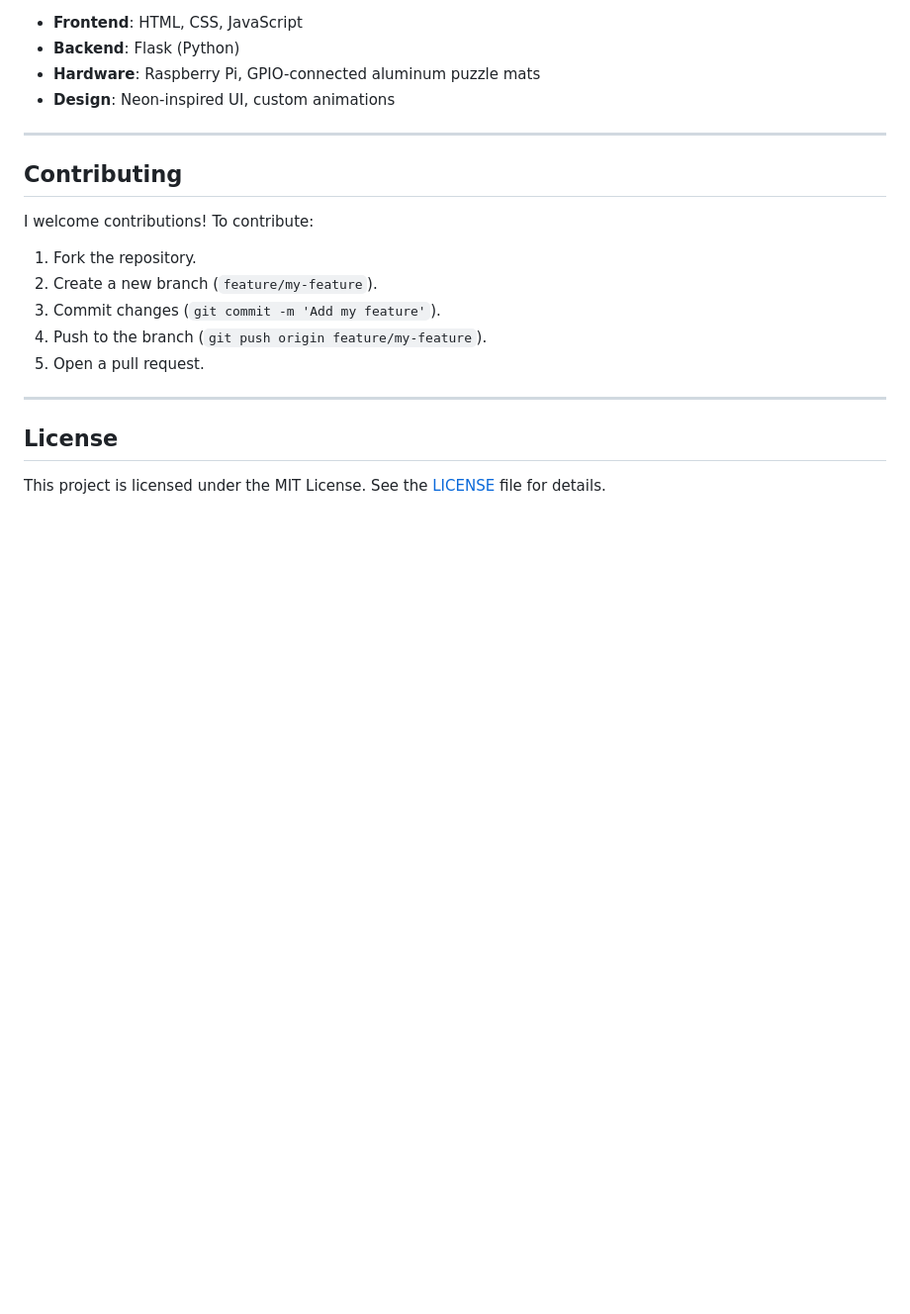
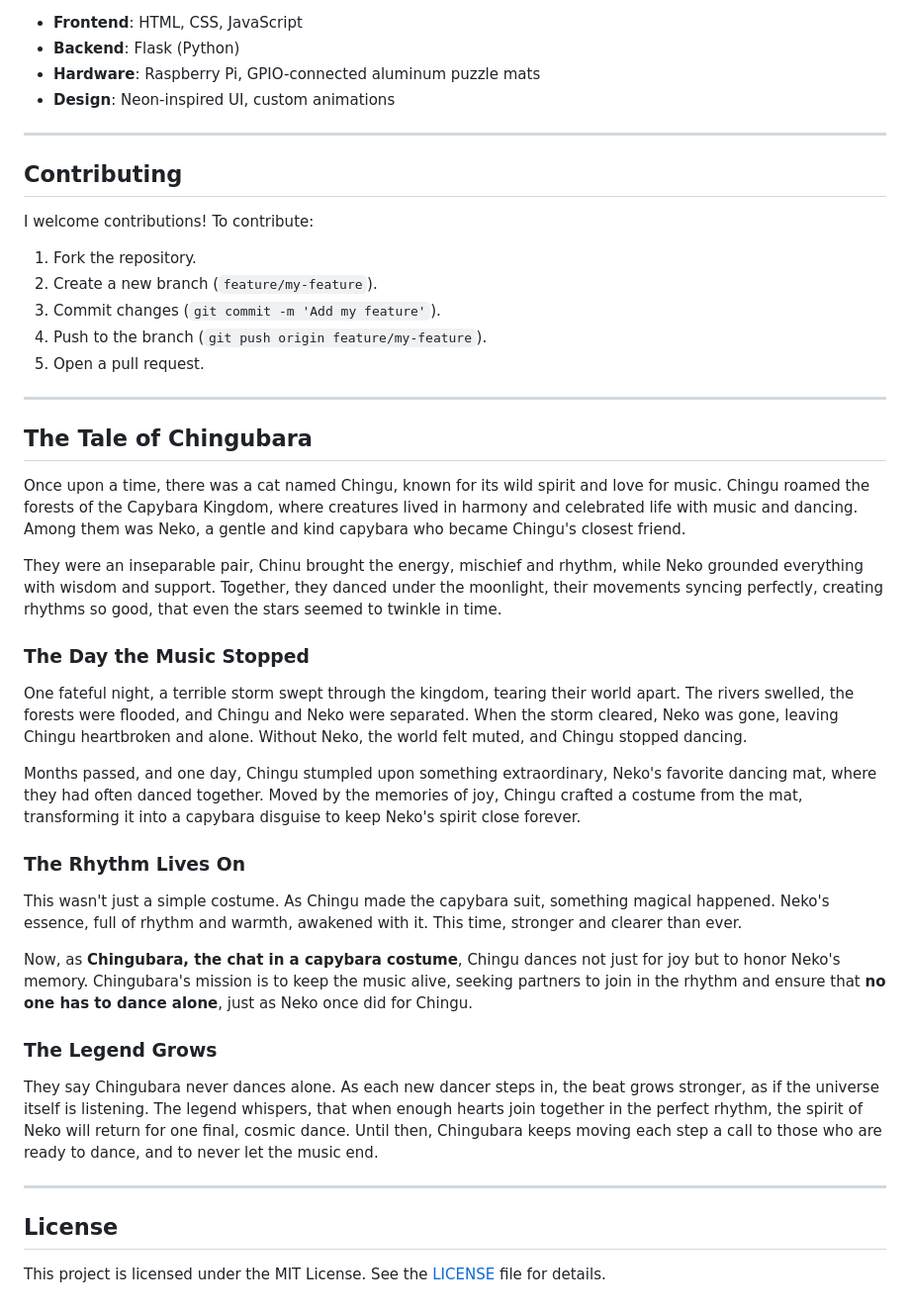
Before and after one commit to swimmingbrain/chingumat-e, a Markdown page: README.md, the part around the change. Shown: that part at 99% size. Rendered like a GitHub page; blank space fills up the shorter version.

Commit message:
docs: update readme lore

```diff
--- a/README.md
+++ b/README.md
@@ -144,6 +144,30 @@ I welcome contributions! To contribute:
 
 ---
 
+## The Tale of Chingubara
+
+Once upon a time, there was a cat named Chingu, known for its wild spirit and love for music. Chingu roamed the forests of the Capybara Kingdom, where creatures lived in harmony and celebrated life with music and dancing. Among them was Neko, a gentle and kind capybara who became Chingu's closest friend.
+
+They were an inseparable pair, Chinu brought the energy, mischief and rhythm, while Neko grounded everything with wisdom and support. Together, they danced under the moonlight, their movements syncing perfectly, creating rhythms so good, that even the stars seemed to twinkle in time.
+
+### The Day the Music Stopped
+
+One fateful night, a terrible storm swept through the kingdom, tearing their world apart. The rivers swelled, the forests were flooded, and Chingu and Neko were separated. When the storm cleared, Neko was gone, leaving Chingu heartbroken and alone. Without Neko, the world felt muted, and Chingu stopped dancing.
+
+Months passed, and one day, Chingu stumpled upon something extraordinary, Neko's favorite dancing mat, where they had often danced together. Moved by the memories of joy, Chingu crafted a costume from the mat, transforming it into a capybara disguise to keep Neko's spirit close forever.
+
+### The Rhythm Lives On
+
+This wasn't just a simple costume. As Chingu made the capybara suit, something magical happened. Neko's essence, full of rhythm and warmth, awakened with it. This time, stronger and clearer than ever.
+
+Now, as **Chingubara, the chat in a capybara costume**, Chingu dances not just for joy but to honor Neko's memory. Chingubara's mission is to keep the music alive, seeking partners to join in the rhythm and ensure that **no one has to dance alone**, just as Neko once did for Chingu.
+
+### The Legend Grows
+
+They say Chingubara never dances alone. As each new dancer steps in, the beat grows stronger, as if the universe itself is listening. The legend whispers, that when enough hearts join together in the perfect rhythm, the spirit of Neko will return for one final, cosmic dance. Until then, Chingubara keeps moving each step a call to those who are ready to dance, and to never let the music end.
+
+---
+
 ## License
 
 This project is licensed under the MIT License. See the [LICENSE](LICENSE) file for details.
```
